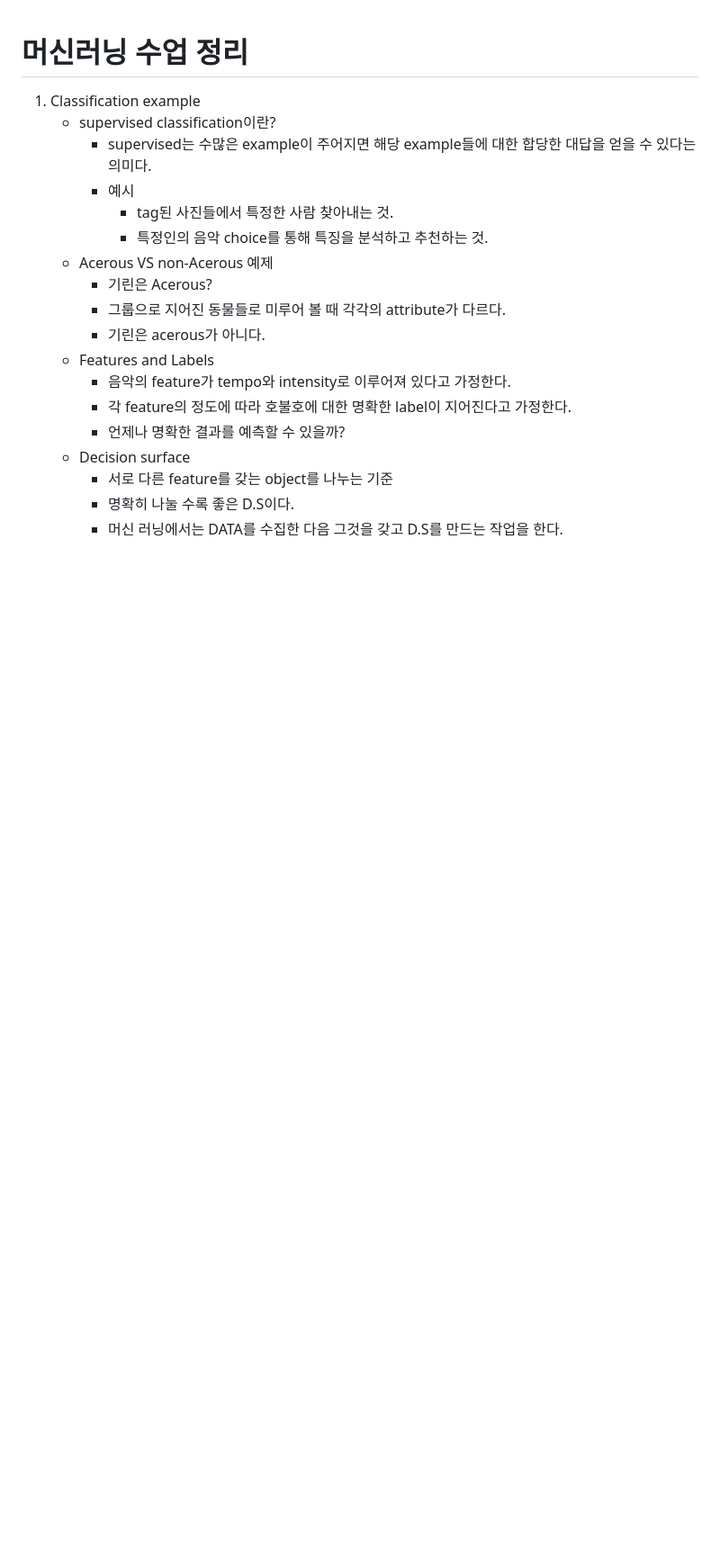
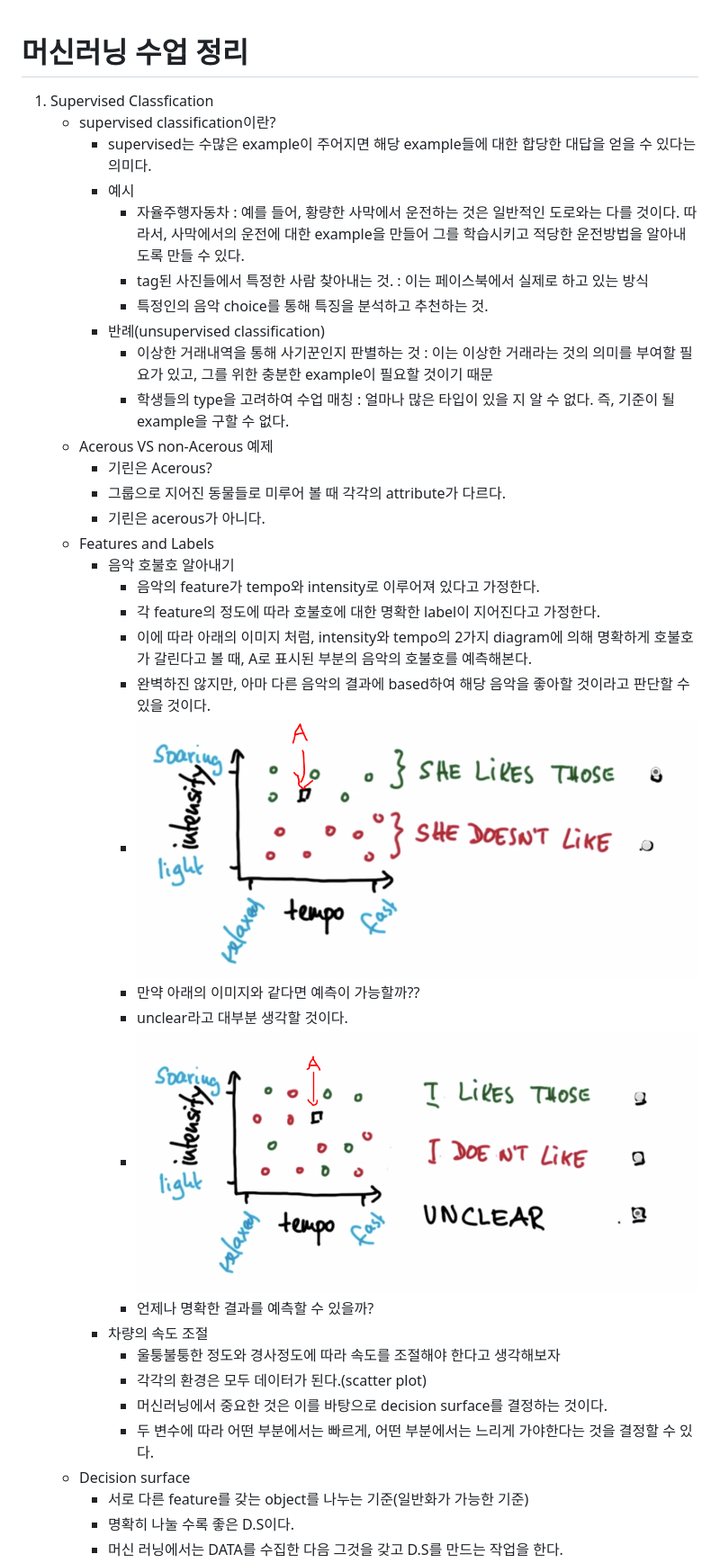
Before and after one commit to hongjw1938/machine_learning_study, a Markdown page: Intro_to_ML/summary.md, the part around the change printed below. Shown: that part at 90% size. GitHub-like rendering; pictures changed too: Intro_to_ML/images/supervised_music.PNG (added), Intro_to_ML/images/supervised_music2.PNG (added); blank space fills up the shorter version.

```diff
--- a/Intro_to_ML/summary.md
+++ b/Intro_to_ML/summary.md
@@ -1,22 +1,38 @@
 머신러닝 수업 정리
 =================
-1. Classification example
+1. Supervised Classfication
     - supervised classification이란?
         - supervised는 수많은 example이 주어지면 해당 example들에 대한
         합당한 대답을 얻을 수 있다는 의미다.
         - 예시
-            - tag된 사진들에서 특정한 사람 찾아내는 것.
+            - 자율주행자동차 : 예를 들어, 황량한 사막에서 운전하는 것은 일반적인 도로와는 다를 것이다. 따라서, 사막에서의 운전에 대한 example을 만들어 그를 학습시키고 적당한 운전방법을 알아내도록 만들 수 있다.
+            - tag된 사진들에서 특정한 사람 찾아내는 것. : 이는 페이스북에서 실제로 하고 있는 방식
             - 특정인의 음악 choice를 통해 특징을 분석하고 추천하는 것.
+        - 반례(unsupervised classification)
+            - 이상한 거래내역을 통해 사기꾼인지 판별하는 것 : 이는 이상한 거래라는 것의 의미를 부여할 필요가 있고, 그를 위한 충분한 example이 필요할 것이기 때문
+            - 학생들의 type을 고려하여 수업 매칭 : 얼마나 많은 타입이 있을 지 알 수 없다. 즉, 기준이 될 example을 구할 수 없다.
     - Acerous VS non-Acerous 예제
         - 기린은  Acerous?
         - 그룹으로 지어진 동물들로 미루어 볼 때 각각의
 attribute가 다르다.
         - 기린은 acerous가 아니다.
     - Features and Labels
-        - 음악의 feature가 tempo와 intensity로 이루어져 있다고 가정한다.
-        - 각 feature의 정도에 따라 호불호에 대한 명확한 label이 지어진다고 가정한다.
-        - 언제나 명확한 결과를 예측할 수 있을까?
+        - 음악 호불호 알아내기
+            - 음악의 feature가 tempo와 intensity로 이루어져 있다고 가정한다.
+            - 각 feature의 정도에 따라 호불호에 대한 명확한 label이 지어진다고 가정한다.
+            - 이에 따라 아래의 이미지 처럼, intensity와 tempo의 2가지 diagram에 의해 명확하게 호불호가 갈린다고 볼 때, A로 표시된 부분의 음악의 호불호를 예측해본다.
+            - 완벽하진 않지만, 아마 다른 음악의 결과에 based하여 해당 음악을 좋아할 것이라고 판단할 수 있을 것이다.
+            - ![Alt text](./images/supervised_music.PNG)
+            - 만약 아래의 이미지와 같다면 예측이 가능할까??
+            - unclear라고 대부분 생각할 것이다.
+            - ![Alt text](./images/supervised_music2.PNG)
+            - 언제나 명확한 결과를 예측할 수 있을까?
+        - 차량의 속도 조절
+            - 울퉁불퉁한 정도와 경사정도에 따라 속도를 조절해야 한다고 생각해보자
+            - 각각의 환경은 모두 데이터가 된다.(scatter plot)
+            - 머신러닝에서 중요한 것은 이를 바탕으로 decision surface를 결정하는 것이다.
+            - 두 변수에 따라 어떤 부분에서는 빠르게, 어떤 부분에서는 느리게 가야한다는 것을 결정할 수 있다.
     - Decision surface
-        - 서로 다른 feature를 갖는 object를 나누는 기준
+        - 서로 다른 feature를 갖는 object를 나누는 기준(일반화가 가능한 기준)
         - 명확히 나눌 수록 좋은 D.S이다.
         - 머신 러닝에서는 DATA를 수집한 다음 그것을 갖고 D.S를 만드는 작업을 한다.
```
Also changed, not shown: other parts of Intro_to_ML/summary.md (+33 -0 lines), 1 other file.
